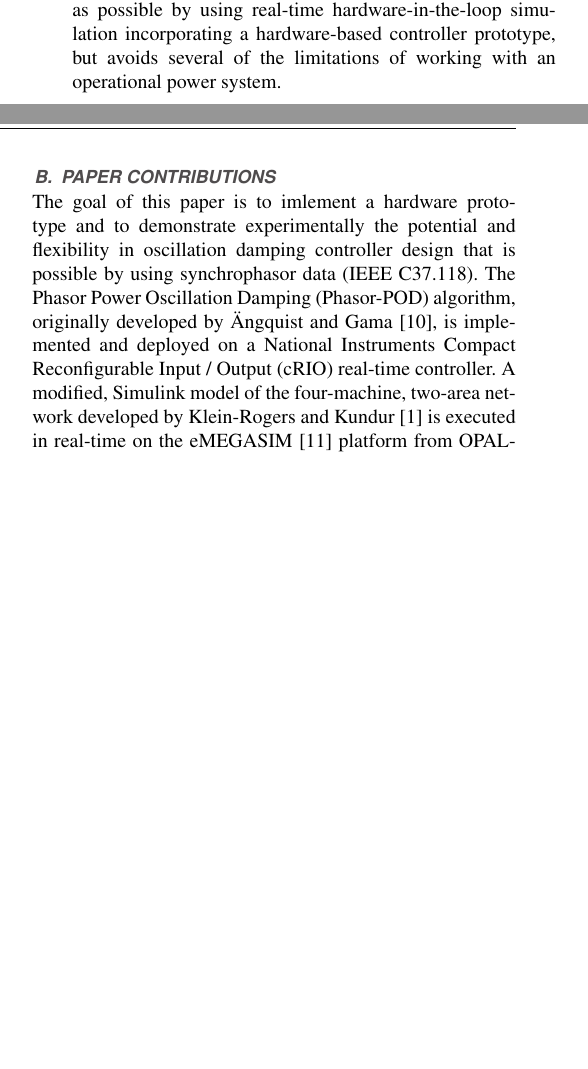
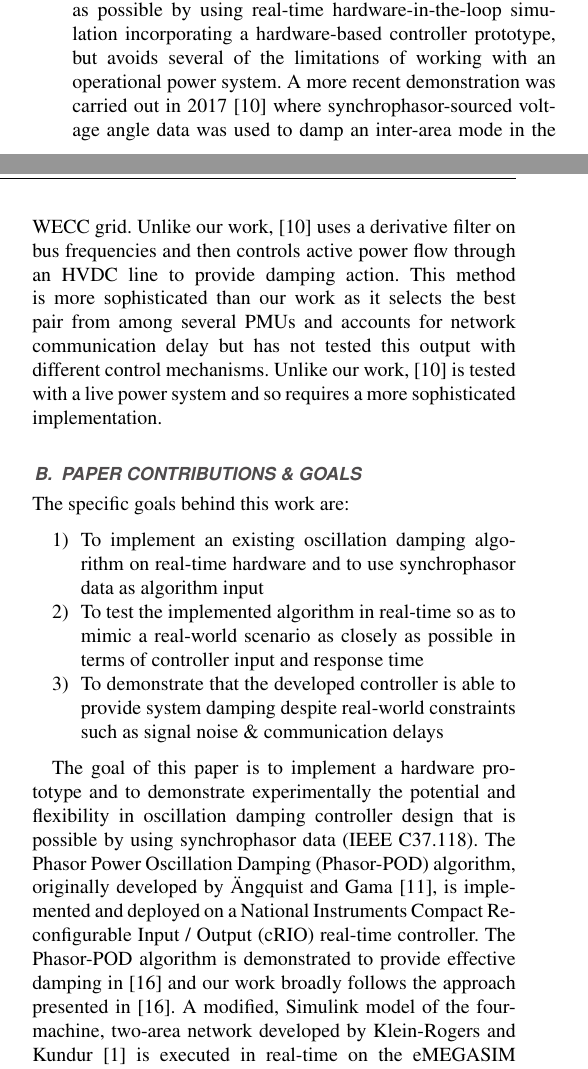
Before and after one commit to eldrichrebello/JounrnalPaper1, a LaTeX paper (V2/IEEE_Access/Journal_Paper_IEEE_Access.tex): two parts of the columns of page 2 of 11, joined at a grey line, cut so that both start at the same text, the shorter picture padded with empty space. Compiled offline with pdfLaTeX; a missing font is replaced by an installed copy or a similar font; a LaTeX package or settings file that is missing is left out.

Commit message:
Add files via upload
Could not push from git on my computer and do not want to spend time trying to figure out what is wrong. I think this has something to do with the fact that i've added files via my browser in the past.

```diff
--- a/V2/IEEE_Access/Journal_Paper_IEEE_Access.tex
+++ b/V2/IEEE_Access/Journal_Paper_IEEE_Access.tex
@@ -85,11 +85,20 @@ It has been shown in \cite{Yuwa} that wide-area signals are preferable to local
 The damping performance of a controller that depends on inter-networked data for input is constrained by the network transport delay. Beyond a certain value of time delay, damping will cease to be effective. These effects are explored in more detail in \cite{China_paper}, \cite{Biplab}, \cite{lit03} and \cite{lit08}. This work's treatment of communication network delay is limited to measuring and reporting delay values.
 
 \subsubsection{Field Tests}
-Successful field trials of wide-area oscillation damping controllers are reported in \cite{WAPODNorway} and \cite{WAPODChina} indicating the potential that PMU-based wide area controllers have to offer. These results are not without certain limitations. In \cite{WAPODNorway} it is reported that the limited set of tests conducted with the Wide Area Power Oscillation Damper (WAPOD) are insufficient to compare the performance of a WAPOD to a local-measurement based controller. Coordinating field experiments is often difficult and requires the participation of several entities. This work attempts to approximate real-world conditions as closely as possible by using real-time hardware-in-the-loop simulation incorporating a hardware-based controller prototype, but avoids several of the limitations of working with an operational power system.
+Successful field trials of wide-area oscillation damping controllers are reported in \cite{WAPODNorway} and \cite{WAPODChina} indicating the potential that PMU-based wide area controllers have to offer. These results are not without certain limitations. In \cite{WAPODNorway} it is reported that the limited set of tests conducted with the Wide Area Power Oscillation Damper (WAPOD) are insufficient to compare the performance of a WAPOD to a local-measurement based controller. Coordinating field experiments is often difficult and requires the participation of several entities. This work attempts to approximate real-world conditions as closely as possible by using real-time hardware-in-the-loop simulation incorporating a hardware-based controller prototype, but avoids several of the limitations of working with an operational power system. A more recent demonstration was carried out in 2017 \cite{Schoenwald_WECC_test} where synchrophasor-sourced voltage angle data was used to damp an inter-area mode in the WECC grid. Unlike our work, \cite{Schoenwald_WECC_test} uses a derivative filter on bus frequencies and then controls active power flow through an HVDC line to provide damping action. This method is more sophisticated than our work as it selects the best pair from among several PMUs and accounts for network communication delay but has not tested this output with different control mechanisms. Unlike our work,  \cite{Schoenwald_WECC_test} is tested with a live power system and so requires a more sophisticated implementation.
 
 
-\subsection{Paper Contributions}
-The goal of this paper is to imlement a hardware prototype and to demonstrate experimentally the potential and flexibility in oscillation damping controller design that is possible by using synchrophasor data (IEEE C37.118). The Phasor Power Oscillation Damping (Phasor-POD) algorithm, originally developed by \"{A}ngquist and Gama\cite{PhasorPOD}, is implemented and deployed on a National Instruments Compact Reconfigurable Input / Output (cRIO) real-time controller. A modified, \textsc{Simulink} model of the four-machine, two-area network developed by Klein-Rogers and Kundur \cite{KundurTwoArea} is executed in real-time on the eMEGASIM \cite{eMEGASIM} platform from OPAL-RT. This allows interfacing an externally generated control signal with the simulated model in real-time. A Hardware-in-the-loop (HIL) test is set up to verify the performance of the hardware implementation of the Phasor POD algorithm. Although this work does not use an operational power system, its behavior is closely approximated through the use of analogue data inputs to commercial PMUs which includes real-world constraints such as signal contamination through noise and communication delays. The flexibility of the developed controller is demonstrated by extracting, in real-time, various data from the synchrophasor data-set and using each as a damping input to the controller. This paper also illustrates that the controller can have multiple applications by testing it with two different controllable devices; a generator automatic voltage regulator (AVR) system and a Flexible AC Transmission System (FACTS)-device excitation system. A brief analysis of the performance of each synchrophasor input to the hardware POD is also presented.
+\subsection{Paper Contributions \& goals}
 
+The specific goals behind this work are:
+\begin{enumerate}
+\item To implement an existing oscillation damping algorithm on real-time hardware and to use synchrophasor data as algorithm input
+\item To test the implemented algorithm in real-time so as to mimic a real-world scenario as closely as possible in terms of controller input and response time
+\item To demonstrate that the developed controller is able to provide system damping despite real-world constraints such as signal noise \& communication delays
+\end{enumerate}
+
+The goal of this paper is to implement a hardware prototype and to demonstrate experimentally the potential and flexibility in oscillation damping controller design that is possible by using synchrophasor data (IEEE C37.118). The Phasor Power Oscillation Damping (Phasor-POD) algorithm, originally developed by \"{A}ngquist and Gama\cite{PhasorPOD}, is implemented and deployed on a National Instruments Compact Reconfigurable Input / Output (cRIO) real-time controller. The Phasor-POD algorithm is demonstrated to provide effective damping in \cite{PhasorPODImplement} and our work broadly follows the approach presented in \cite{PhasorPODImplement}. A modified, \textsc{Simulink} model of the four-machine, two-area network developed by Klein-Rogers and Kundur \cite{KundurTwoArea} is executed in real-time on the eMEGASIM \cite{eMEGASIM} platform from OPAL-RT. This allows interfacing an externally generated control signal with the simulated model in real-time. A Hardware-in-the-loop (HIL) test is set up to verify the performance of the hardware implementation of the Phasor POD algorithm. Although this work does not use an operational power system, its behavior is closely approximated through the use of analogue data inputs to commercial PMUs which includes real-world constraints such as signal contamination through noise and communication delays. The flexibility of the developed controller is demonstrated by extracting, in real-time, various data from the synchrophasor data-set and using each as a damping input to the controller. This paper also illustrates that the controller can have multiple applications by testing it with two different controllable devices; a generator automatic voltage regulator (AVR) system and a Flexible AC Transmission System (FACTS)-device excitation system. A brief analysis of the performance of each synchrophasor input to the hardware POD is also presented.
+
+\subsection{A note about the usage of `real-time'}
 In the context of this paper, the term `\emph{real-time}' is used to refer to a controller where input data is processed and made available as output within a deterministic time frame. The usage of the term is similar to that in the field of embedded systems in that strict deadlines are imposed and system reaction time is guaranteed and fixed. To this end, the real-time simulator's clock runs synchronously with the real-world clock and therefore generates and processes data in real-time. This requires that any external, hardware controllers connected to it operate at an identical pace. These constraints imply that the algorithm implementation in this work is tested under conditions that closely approximate a real-world situation. Constraints such as signal magnitude limits, variable network communication delays and noise apply. If the proposed hardware implementation of the POD algorithm fails to respond in a deterministic manner, it is deemed to have failed.
 
```
Also changed, not shown: V2/IEEE_Access/Journal_Paper_IEEE_Access.pdf, V2/IEEE_Access/Journal_Paper_IEEE_Access.tex (13 more changed lines).
